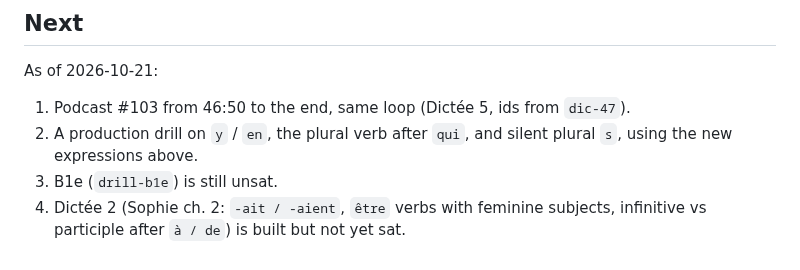
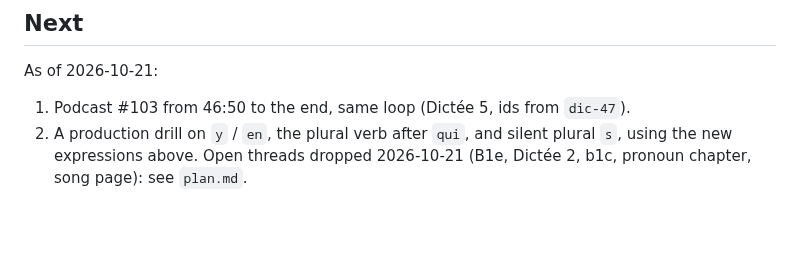
Before and after one commit to yarivg/studying-french, a Markdown page: study-log/dictee.md, the part around the change. Rendered like a GitHub page; blank space fills up the shorter version.

Commit message:
Add the three-week plan and writing log, drop the open threads

```diff
--- a/study-log/dictee.md
+++ b/study-log/dictee.md
@@ -99,6 +99,4 @@ As of 2026-10-21:
 1. Podcast #103 from 46:50 to the end, same loop (Dictée 5, ids from `dic-47`).
 2. A production drill on `y` / `en`, the plural verb after `qui`, and silent plural `s`,
    using the new expressions above.
-3. B1e (`drill-b1e`) is still unsat.
-4. Dictée 2 (Sophie ch. 2: `-ait / -aient`, `être` verbs with feminine subjects,
-   infinitive vs participle after `à / de`) is built but not yet sat.
+Open threads dropped 2026-10-21 (B1e, Dictée 2, b1c, pronoun chapter, song page): see `plan.md`.
```
Also changed, not shown: study-log/plan.md (added, +48 -0 lines), study-log/writing.md (added, +10 -0 lines).
